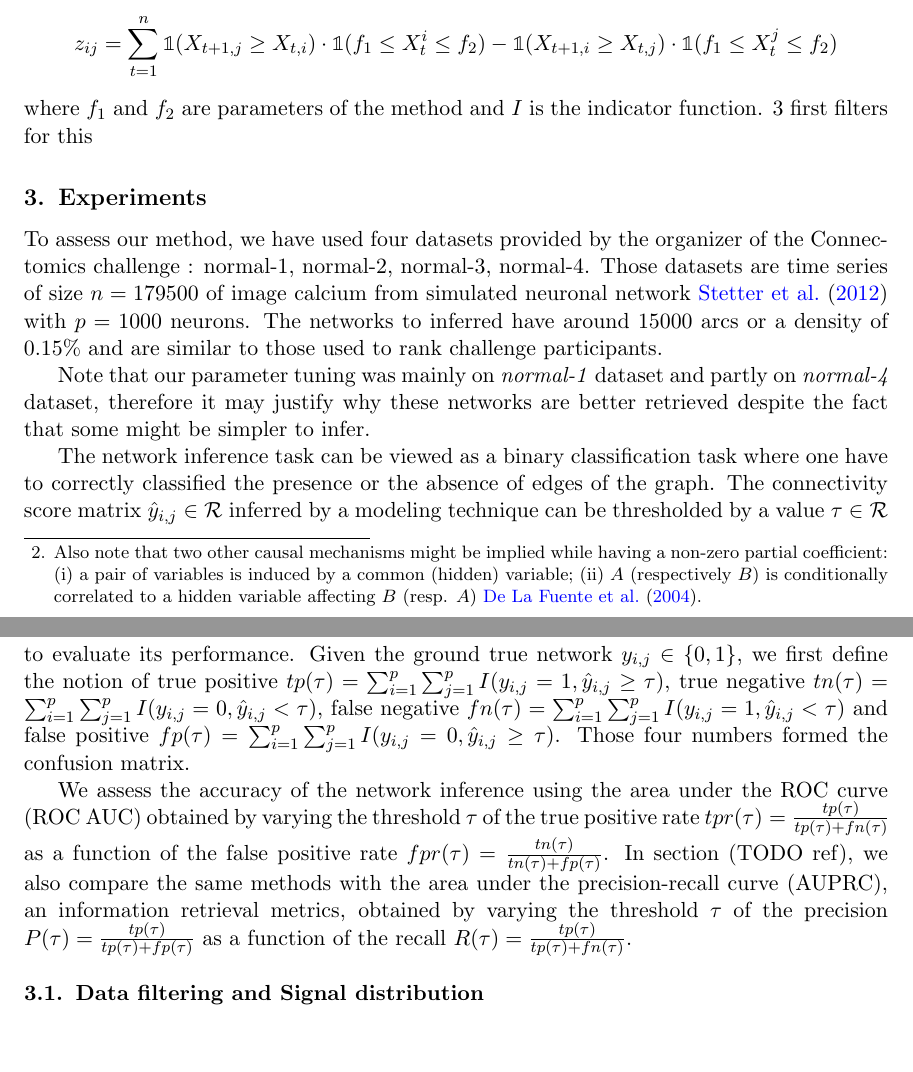
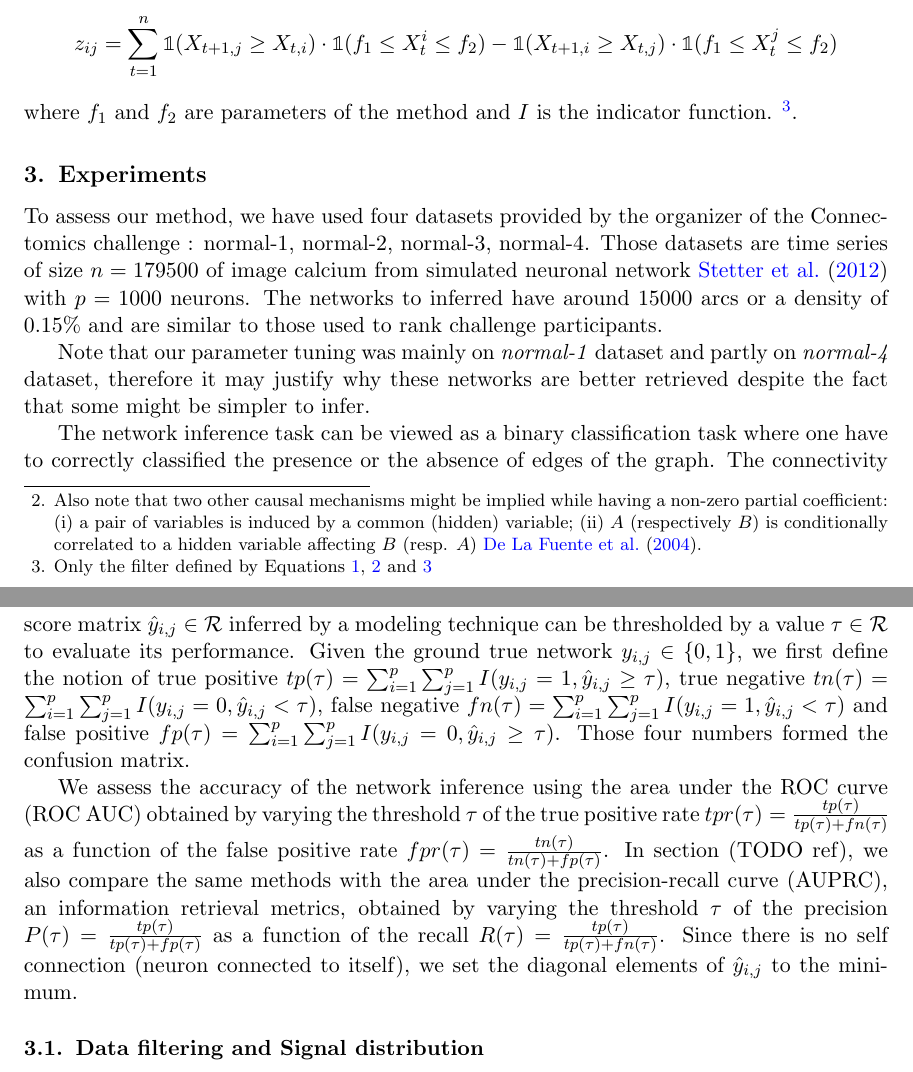
Before and after one commit to asutera/paper-connectomics, a LaTeX thesis (article.tex): two parts of pages 4 and 5 of 6, joined at a grey line, cut so that both start at the same text, the shorter picture padded with empty space. Compiled offline with pdfLaTeX.

Commit message:
make more precision

```diff
--- a/article.tex
+++ b/article.tex
@@ -331,14 +331,15 @@ information, i.e. the directivity of the links, by computing and stacking with
 our symmetric adjacency matrix a matrix of pairwise activation heuristics.
 This method computes an anti-symmetric activation score $z_{ij}$ based the
 variation of fluorescence signal of a neuron $j$ due to a neuron $i$ over all
-timesteps: \[ z_{ij} = \sum_{t=1}^n \mathbb{1}(X_{t+1,j} \ge X_{t, i}) \cdot
+timesteps:
+\[
+z_{ij} = \sum_{t=1}^n \mathbb{1}(X_{t+1,j} \ge X_{t, i}) \cdot
 \mathbb{1}(f_1\le X_t^i \le f_2) -  \mathbb{1}(X_{t+1,i} \ge X_{t, j}) \cdot
-\mathbb{1}(f_1 \le X_t^j \le f_2) \]  where $f_1$ and $f_2$ are parameters of
-the method and $I$ is the indicator function. % TODO say that we use only the
-3 first filters for this
-
-% TODO speak that we should set the diagonal to the minimum to gain some
-% performance.
+\mathbb{1}(f_1 \le X_t^j \le f_2)
+\]
+where $f_1$ and $f_2$ are parameters of the method and $I$ is the indicator
+function. \footnote{Only the filter defined by Equations \ref{eq:low-pass},
+\ref{eq:high-pass} and \ref{eq:hard-treshold-filter}}.
 
 \section{Experiments}
 
@@ -377,7 +378,8 @@ we also compare the same methods with the area under the precision-recall
 curve (AUPRC), an information retrieval metrics, obtained by varying the threshold
 $\tau$ of the precision $P(\tau) = \frac{tp(\tau)}{tp(\tau) + fp(\tau)}$
 as a function of the recall $R(\tau) = \frac{tp(\tau)}{tp(\tau) + fn(\tau)}$.
-
+Since there is no self connection (neuron connected to itself), we set
+the diagonal elements of $\hat{y}_{i,j}$ to the minimum.
 
 \subsection{Data filtering and Signal distribution}
 
```
Also changed, not shown: article.tex (2 more changed lines).
